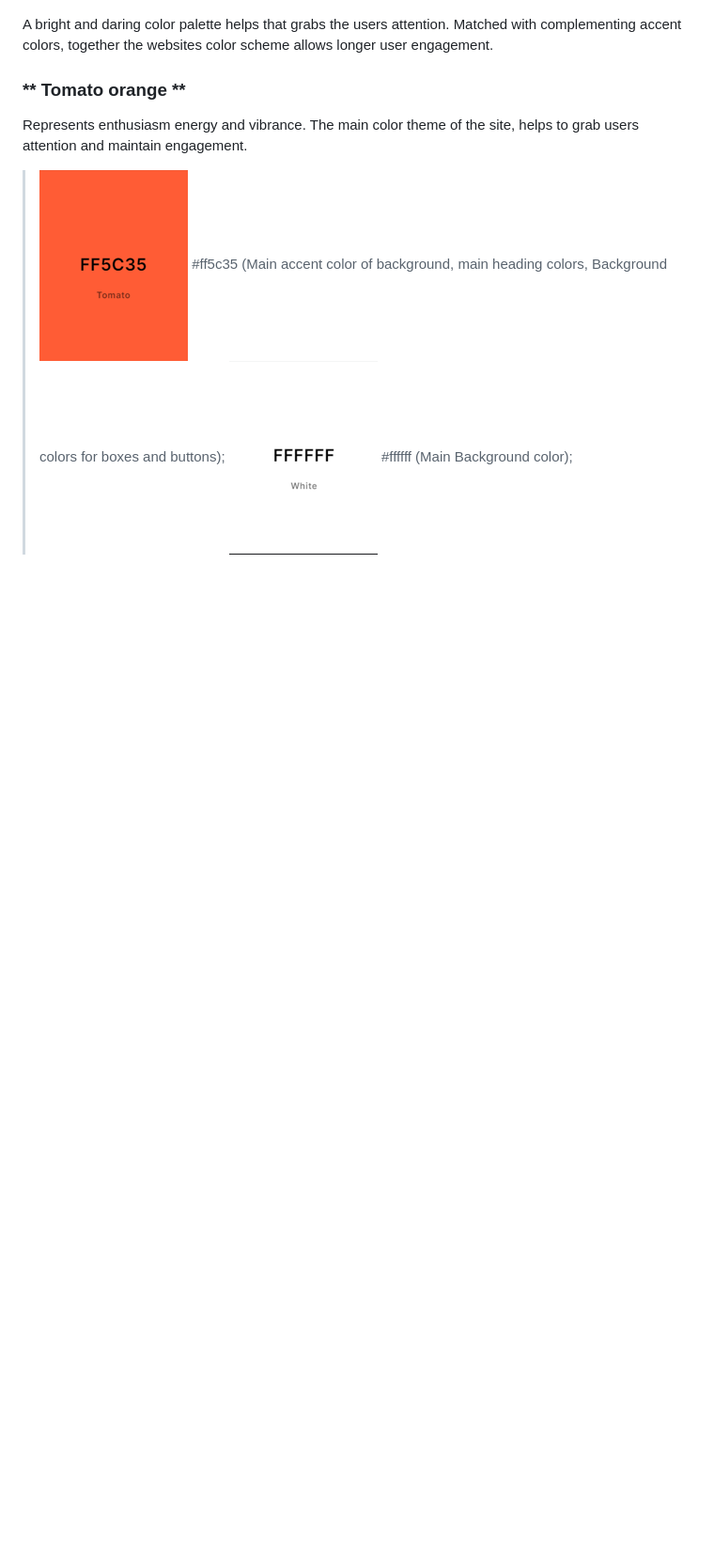
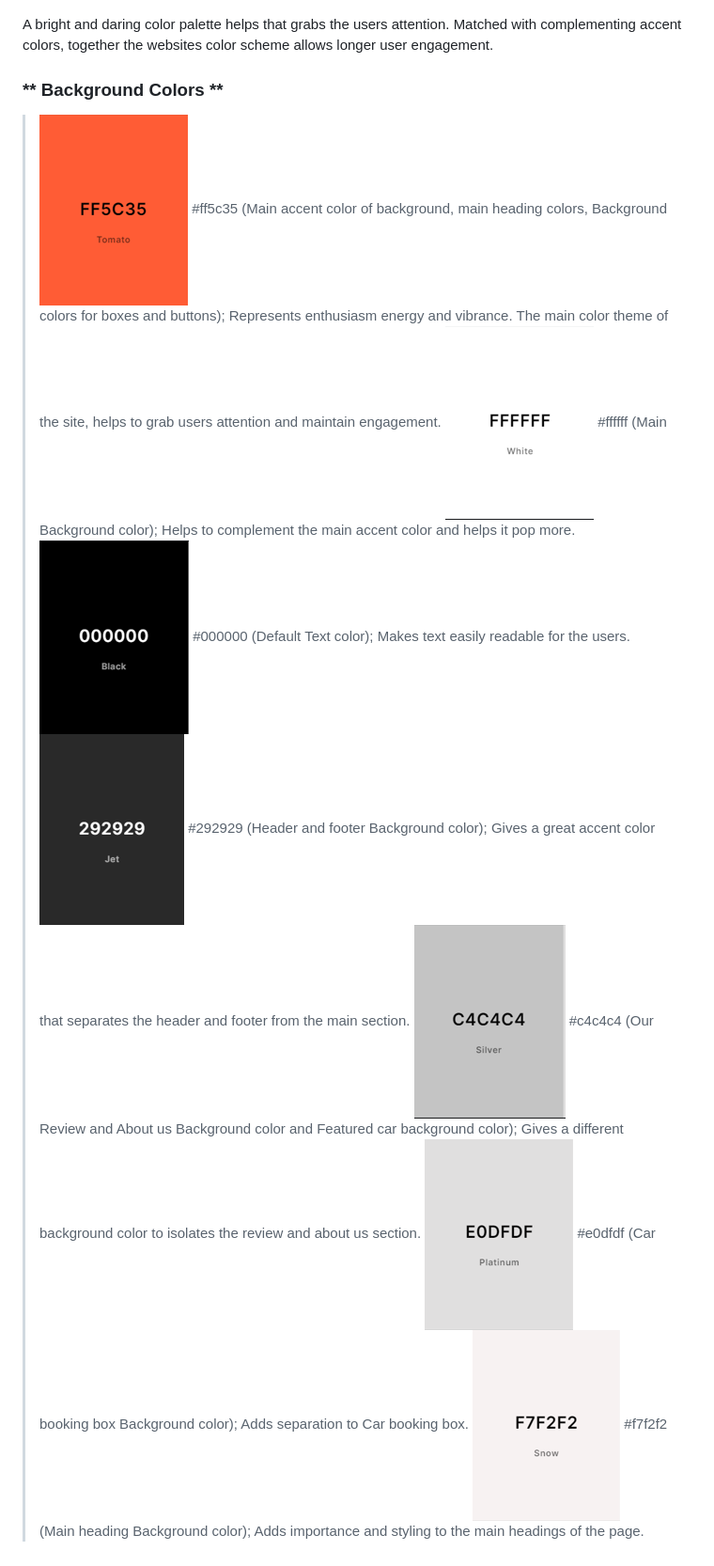
Before and after one commit to Jefferson-Bantawig/RetroRides-Car-Rental, a Markdown page: README.md, the part around the change. Shown: that part at 94% size. GitHub-like rendering; pictures changed too: assets/readme/Jet.png (added), assets/readme/Platinum.png (added), assets/readme/Snow.png (added); blank space fills up the shorter version.

Commit message:
finish the color scheme section of readme file

```diff
--- a/README.md
+++ b/README.md
@@ -163,7 +163,18 @@ Retro Rides is designed for car enthusiast and non-car enthusiast alike. Weather
 
 A bright and daring color palette helps that grabs the users attention. Matched with complementing accent colors, together the websites color scheme allows longer user engagement.
 
-### ** Tomato orange **
+### ** Background Colors **
+> ![Tomato orange](assets/readme/tomato.png) #ff5c35 (Main accent color of background, main heading colors, Background colors for boxes and buttons);
 Represents enthusiasm energy and vibrance. The main color theme of the site, helps to grab users attention and maintain engagement.
-> ![Tomato orange](assets/readme/tomato.png) #ff5c35 (Main accent color of background, main heading colors, Background colors for boxes and buttons);
 > ![White](assets/readme/white.png) #ffffff (Main Background color);
+Helps to complement the main accent color and helps it pop more.
+> ![Black](assets/readme/black.png) #000000 (Default Text color);
+Makes text easily readable for the users.
+> ![Jet grey](assets/readme/Jet.png) #292929 (Header and footer Background color);
+Gives a great accent color that separates the header and footer from the main section.
+> ![Silver](assets/readme/silver.png) #c4c4c4 (Our Review and About us Background color and Featured car background color);
+Gives a different background color to isolates the review and about us section.
+>![Platinum](assets/readme/Platinum.png) #e0dfdf (Car booking box Background color);
+Adds separation to Car booking box.
+>![Snow](assets/readme/Snow.png) #f7f2f2 (Main heading Background color);
+Adds importance and styling to the main headings of the page.
```
